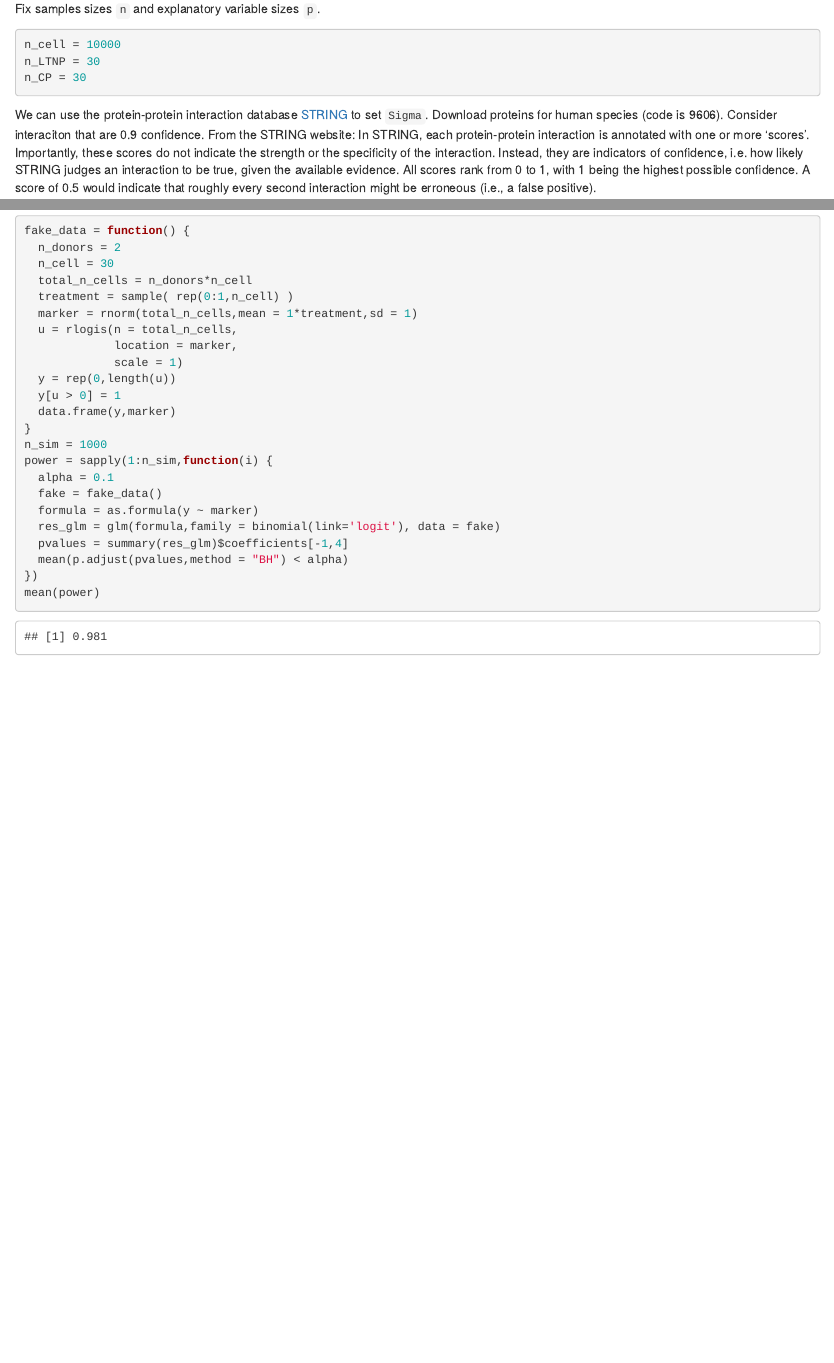
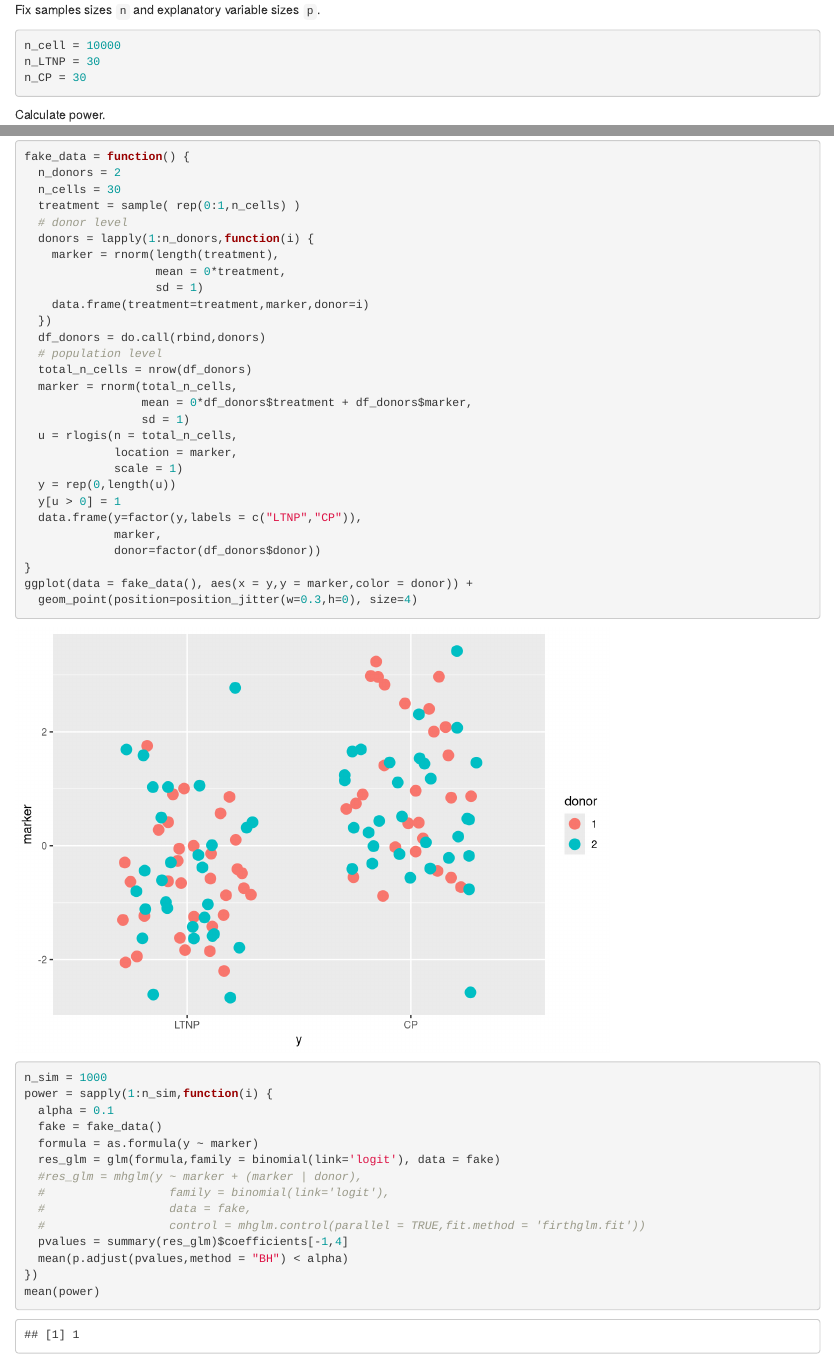
Before and after one commit to ChristofSeiler/CyTOF_PowerAnalysis_Legacy, an R Markdown document (GLMM.Rmd): the page in a window 1100 px wide, from 1060 px down before the commit and from 3770 px down after it, so that both start at the same text, and a second part further down, joined at a grey line. Rendered offline with R 4.5, knitr and Pandoc, with nearby package versions; code that draws random numbers runs with fixed seeds of ours; some code elsewhere in the file could not run offline.

Commit message:
building a simple univariate example

````diff
--- a/GLMM.Rmd
+++ b/GLMM.Rmd
@@ -24,14 +25,6 @@ library(lme4)
 Power is the probability that an estimated treatment effect is statistically significantly positive. The goal is to evaluate power as a function of the number of donors using simulated fake-data. Based on our assumptions, we setup a model, generate fake data, and set paramters. The paramters are taken from the Angelo et al. 2015[^1].
 
 ## Generate Fake Data
-
-Fix samples sizes ``n`` and explanatory variable sizes ``p``.
-
-```{r}
-n_cell = 10000
-n_LTNP = 30
-n_CP = 30
-```
 
 We can use the protein-protein interaction database [STRING](http://string-db.org/) to set ``Sigma``. Download proteins for human species (code is 9606). Consider interaciton that are 0.9 confidence. From the STRING website: In STRING, each protein-protein interaction is annotated with one or more 'scores'. Importantly, these scores do not indicate the strength or the specificity of the interaction. Instead, they are indicators of confidence, i.e. how likely STRING judges an interaction to be true, given the available evidence. All scores rank from 0 to 1, with 1 being the highest possible confidence. A score of 0.5 would indicate that roughly every second interaction might be erroneous (i.e., a false positive).
 
@@ -92,26 +85,55 @@ y = rmvt(n = 1,sigma = Sigma,df = v) %>% t
 
 ## Fit Model and Calculate Power
 
+Fix samples sizes ``n`` and explanatory variable sizes ``p``.
+
+```{r}
+n_cell = 10000
+n_LTNP = 30
+n_CP = 30
+```
+
+Calculate power.
+
 ```{r}
 fake_data = function() {
   n_donors = 2
-  n_cell = 30
-  total_n_cells = n_donors*n_cell
-  treatment = sample( rep(0:1,n_cell) )
-  marker = rnorm(total_n_cells,mean = 1*treatment,sd = 1)
+  n_cells = 30
+  treatment = sample( rep(0:1,n_cells) )
+  # donor level
+  donors = lapply(1:n_donors,function(i) {
+    marker = rnorm(length(treatment),
+                   mean = 0*treatment,
+                   sd = 1)
+    data.frame(treatment=treatment,marker,donor=i)
+  })
+  df_donors = do.call(rbind,donors)
+  # population level
+  total_n_cells = nrow(df_donors)
+  marker = rnorm(total_n_cells,
+                 mean = 0*df_donors$treatment + df_donors$marker,
+                 sd = 1)
   u = rlogis(n = total_n_cells,
              location = marker,
              scale = 1)
   y = rep(0,length(u))
   y[u > 0] = 1
-  data.frame(y,marker)
+  data.frame(y=factor(y,labels = c("LTNP","CP")),
+             marker,
+             donor=factor(df_donors$donor))
 }
+ggplot(data = fake_data(), aes(x = y,y = marker,color = donor)) +
+  geom_point(position=position_jitter(w=0.3,h=0), size=4)
 n_sim = 1000
 power = sapply(1:n_sim,function(i) {
   alpha = 0.1
   fake = fake_data()
   formula = as.formula(y ~ marker)
   res_glm = glm(formula,family = binomial(link='logit'), data = fake)
+  #res_glm = mhglm(y ~ marker + (marker | donor),
+  #                  family = binomial(link='logit'),
+  #                  data = fake,
+  #                  control = mhglm.control(parallel = TRUE,fit.method = 'firthglm.fit'))
   pvalues = summary(res_glm)$coefficients[-1,4]
   mean(p.adjust(pvalues,method = "BH") < alpha)
 })
````
Also changed, not shown: GLMM.Rmd (1 more changed lines), 1 other file.
